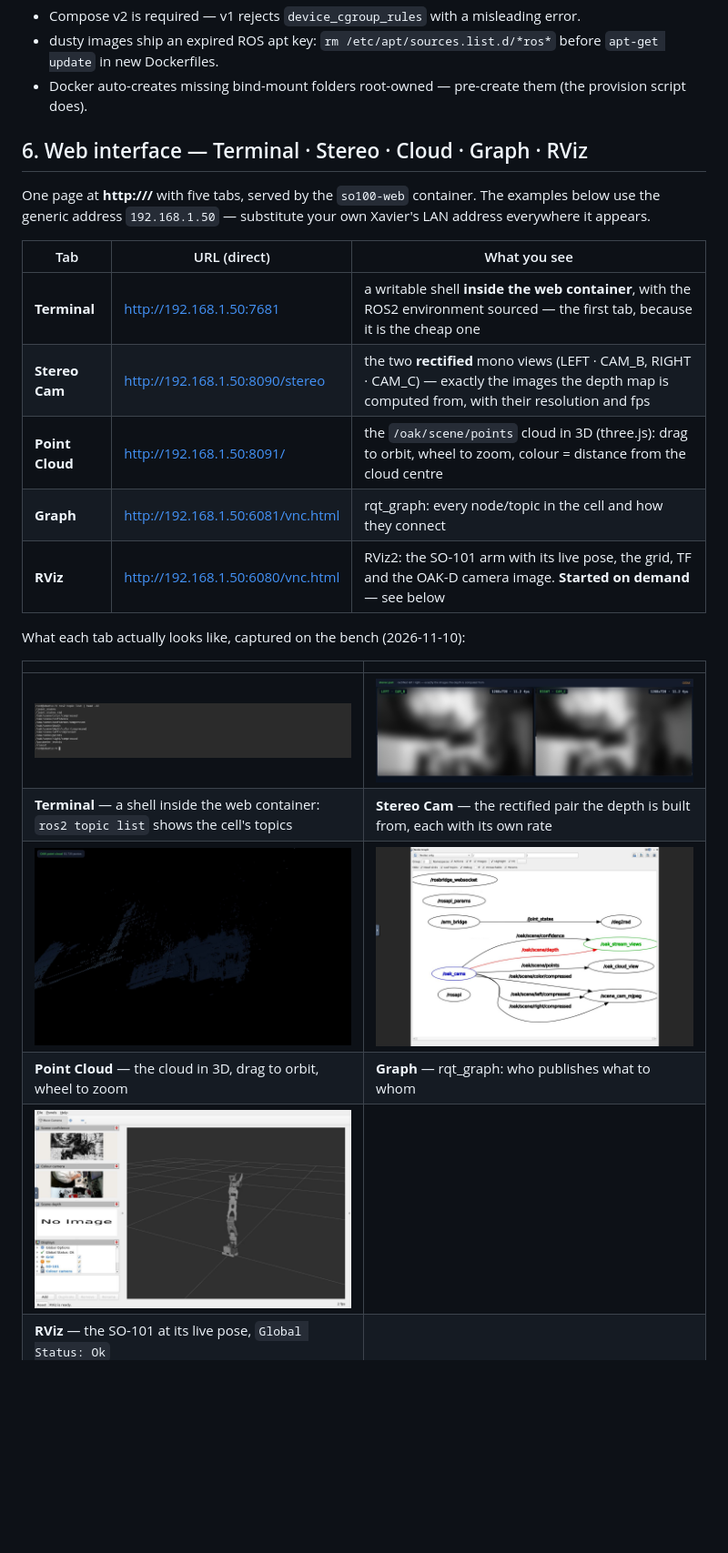
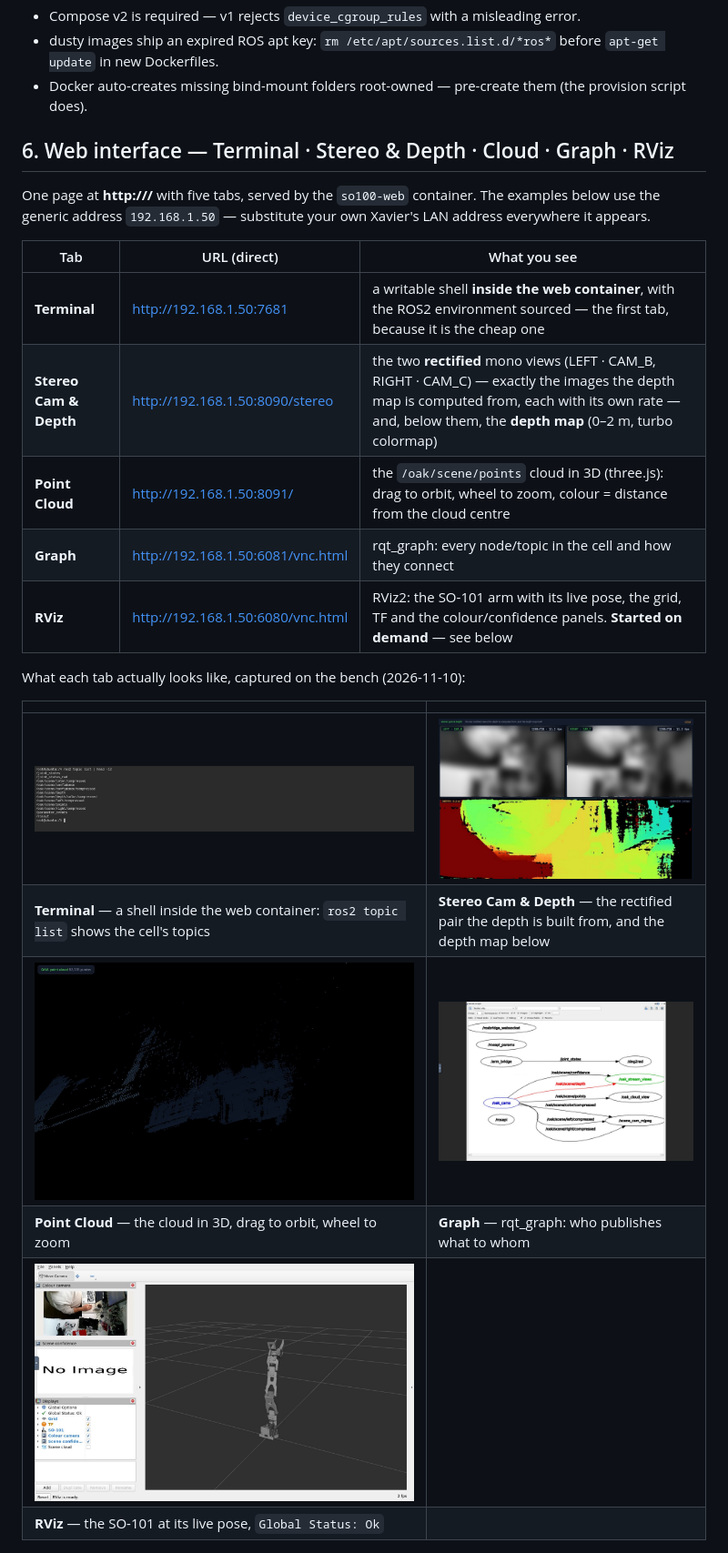
Before and after one commit to kamalimiquel/Jetson-SO100-OAK-ROS2, a Markdown page: README.md, the part around one of its changes. Shown at 91% size. Rendered like a GitHub page; pictures changed too: docs/web-rviz.jpg, docs/web-stereo.jpg; blank space fills up the shorter version.

```diff
--- a/README.md
+++ b/README.md
@@ -238,24 +238,24 @@ Notes (traps we hit — read before changing the stack):
 - dusty images ship an expired ROS apt key: `rm /etc/apt/sources.list.d/*ros*` before `apt-get update` in new Dockerfiles.
 - Docker auto-creates missing bind-mount folders root-owned — pre-create them (the provision script does).
 
-## 6. Web interface — Terminal · Stereo · Cloud · Graph · RViz
+## 6. Web interface — Terminal · Stereo & Depth · Cloud · Graph · RViz
 
 One page at **http://<xavier-ip>/** with five tabs, served by the `so100-web` container. The examples below use the generic address `192.168.1.50` — substitute your own Xavier's LAN address everywhere it appears.
 
 | Tab | URL (direct) | What you see |
 |---|---|---|
 | **Terminal** | http://192.168.1.50:7681 | a writable shell **inside the web container**, with the ROS2 environment sourced — the first tab, because it is the cheap one |
-| **Stereo Cam** | http://192.168.1.50:8090/stereo | the two **rectified** mono views (LEFT · CAM_B, RIGHT · CAM_C) — exactly the images the depth map is computed from, with their resolution and fps |
+| **Stereo Cam & Depth** | http://192.168.1.50:8090/stereo | the two **rectified** mono views (LEFT · CAM_B, RIGHT · CAM_C) — exactly the images the depth map is computed from, each with its own rate — and, below them, the **depth map** (0–2 m, turbo colormap) |
 | **Point Cloud** | http://192.168.1.50:8091/ | the `/oak/scene/points` cloud in 3D (three.js): drag to orbit, wheel to zoom, colour = distance from the cloud centre |
 | **Graph** | http://192.168.1.50:6081/vnc.html | rqt_graph: every node/topic in the cell and how they connect |
-| **RViz** | http://192.168.1.50:6080/vnc.html | RViz2: the SO-101 arm with its live pose, the grid, TF and the OAK-D camera image. **Started on demand** — see below |
+| **RViz** | http://192.168.1.50:6080/vnc.html | RViz2: the SO-101 arm with its live pose, the grid, TF and the colour/confidence panels. **Started on demand** — see below |
 
 What each tab actually looks like, captured on the bench (2026-11-10):
 
 | | |
 |---|---|
 | ![Terminal tab](docs/web-terminal.jpg) | ![Stereo Cam tab](docs/web-stereo.jpg) |
-| **Terminal** — a shell inside the web container: `ros2 topic list` shows the cell's topics | **Stereo Cam** — the rectified pair the depth is built from, each with its own rate |
+| **Terminal** — a shell inside the web container: `ros2 topic list` shows the cell's topics | **Stereo Cam & Depth** — the rectified pair the depth is built from, and the depth map below |
 | ![Point Cloud tab](docs/web-pointcloud.jpg) | ![Graph tab](docs/web-graph.jpg) |
 | **Point Cloud** — the cloud in 3D, drag to orbit, wheel to zoom | **Graph** — rqt_graph: who publishes what to whom |
 | ![RViz tab](docs/web-rviz.jpg) | |
```
Also changed, not shown: other parts of README.md (+10 -1 lines), 3 other files.
